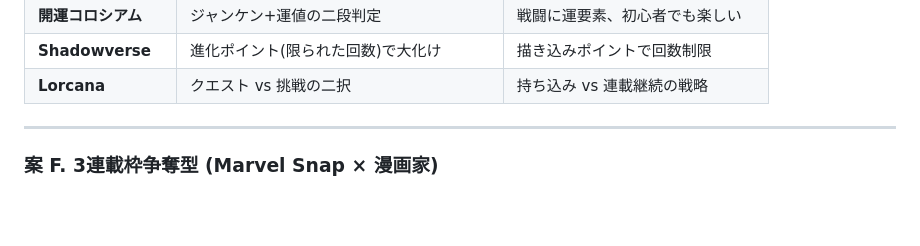
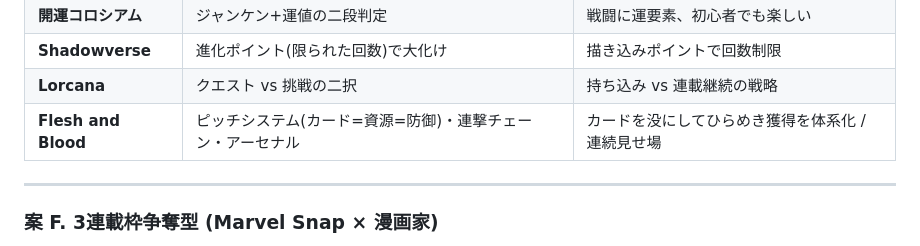
Before and after one commit to fugaku-kobo/card-forge, a Markdown page: docs/worldview.md, the part around the change. Drawn GitHub-style; blank space fills up the shorter version.

```diff
--- a/docs/worldview.md
+++ b/docs/worldview.md
@@ -65,6 +65,7 @@
 | **開運コロシアム** | ジャンケン+運値の二段判定 | 戦闘に運要素、初心者でも楽しい |
 | **Shadowverse** | 進化ポイント(限られた回数)で大化け | 描き込みポイントで回数制限 |
 | **Lorcana** | クエスト vs 挑戦の二択 | 持ち込み vs 連載継続の戦略 |
+| **Flesh and Blood** | ピッチシステム(カード=資源=防御)・連撃チェーン・アーセナル | カードを没にしてひらめき獲得を体系化 / 連続見せ場 |
 
 ---
 
```
Also changed, not shown: docs/tcg_references.md (+85 -0 lines).
